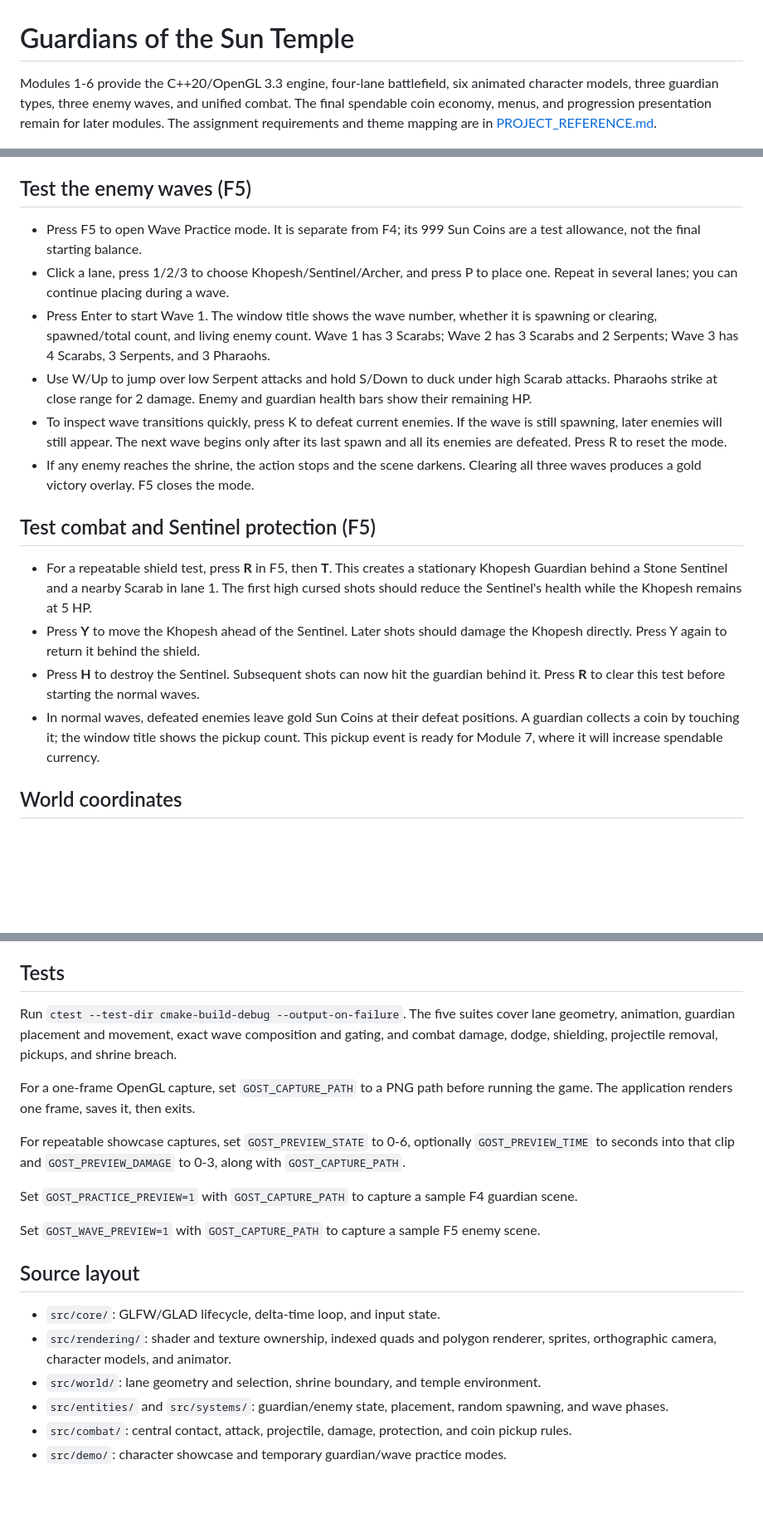
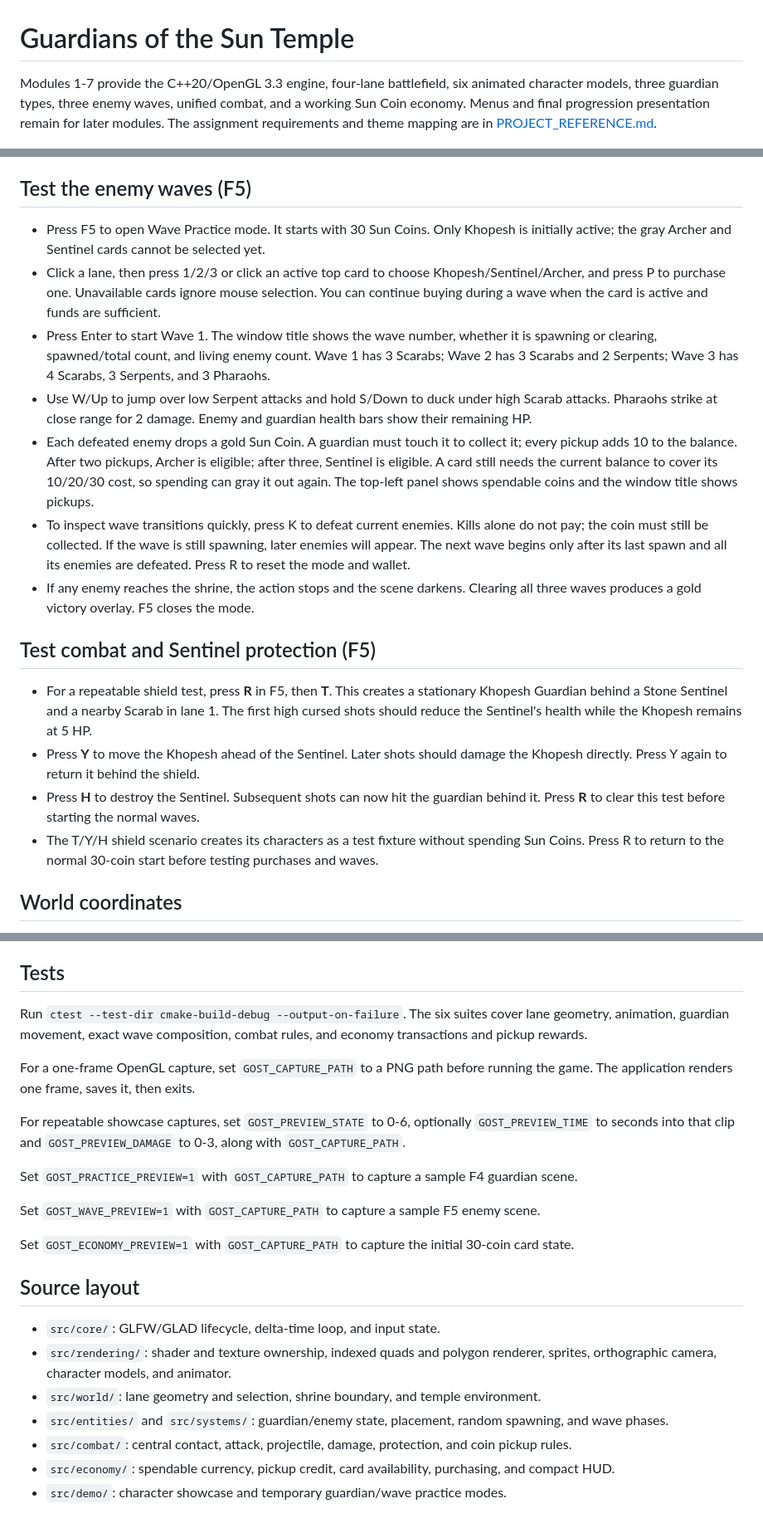
Before and after one commit to nourr228/guardians-of-the-sun-temple, a Markdown page: README.md, 3 parts joined by grey strips. Shown at 83% size. GitHub-like rendering; blank space fills up the shorter version.

```diff
--- a/README.md
+++ b/README.md
@@ -1,6 +1,6 @@
 # Guardians of the Sun Temple
 
-Modules 1-6 provide the C++20/OpenGL 3.3 engine, four-lane battlefield, six animated character models, three guardian types, three enemy waves, and unified combat. The final spendable coin economy, menus, and progression presentation remain for later modules. The assignment requirements and theme mapping are in [PROJECT_REFERENCE.md](PROJECT_REFERENCE.md).
+Modules 1-7 provide the C++20/OpenGL 3.3 engine, four-lane battlefield, six animated character models, three guardian types, three enemy waves, unified combat, and a working Sun Coin economy. Menus and final progression presentation remain for later modules. The assignment requirements and theme mapping are in [PROJECT_REFERENCE.md](PROJECT_REFERENCE.md).
 
 ![Battlefield preview](docs/battlefield-preview.png)
 
@@ -42,11 +46,12 @@ This is a temporary test mode. Training targets, wallet, and card markers will b
 
 ## Test the enemy waves (F5)
 
-- Press F5 to open Wave Practice mode. It is separate from F4; its 999 Sun Coins are a test allowance, not the final starting balance.
-- Click a lane, press 1/2/3 to choose Khopesh/Sentinel/Archer, and press P to place one. Repeat in several lanes; you can continue placing during a wave.
+- Press F5 to open Wave Practice mode. It starts with 30 Sun Coins. Only Khopesh is initially active; the gray Archer and Sentinel cards cannot be selected yet.
+- Click a lane, then press 1/2/3 or click an active top card to choose Khopesh/Sentinel/Archer, and press P to purchase one. Unavailable cards ignore mouse selection. You can continue buying during a wave when the card is active and funds are sufficient.
 - Press Enter to start Wave 1. The window title shows the wave number, whether it is spawning or clearing, spawned/total count, and living enemy count. Wave 1 has 3 Scarabs; Wave 2 has 3 Scarabs and 2 Serpents; Wave 3 has 4 Scarabs, 3 Serpents, and 3 Pharaohs.
 - Use W/Up to jump over low Serpent attacks and hold S/Down to duck under high Scarab attacks. Pharaohs strike at close range for 2 damage. Enemy and guardian health bars show their remaining HP.
-- To inspect wave transitions quickly, press K to defeat current enemies. If the wave is still spawning, later enemies will still appear. The next wave begins only after its last spawn and all its enemies are defeated. Press R to reset the mode.
+- Each defeated enemy drops a gold Sun Coin. A guardian must touch it to collect it; every pickup adds 10 to the balance. After two pickups, Archer is eligible; after three, Sentinel is eligible. A card still needs the current balance to cover its 10/20/30 cost, so spending can gray it out again. The top-left panel shows spendable coins and the window title shows pickups.
+- To inspect wave transitions quickly, press K to defeat current enemies. Kills alone do not pay; the coin must still be collected. If the wave is still spawning, later enemies will appear. The next wave begins only after its last spawn and all its enemies are defeated. Press R to reset the mode and wallet.
 - If any enemy reaches the shrine, the action stops and the scene darkens. Clearing all three waves produces a gold victory overlay. F5 closes the mode.
 
 ## Test combat and Sentinel protection (F5)
@@ -54,7 +59,7 @@ This is a temporary test mode. Training targets, wallet, and card markers will b
 - For a repeatable shield test, press **R** in F5, then **T**. This creates a stationary Khopesh Guardian behind a Stone Sentinel and a nearby Scarab in lane 1. The first high cursed shots should reduce the Sentinel's health while the Khopesh remains at 5 HP.
 - Press **Y** to move the Khopesh ahead of the Sentinel. Later shots should damage the Khopesh directly. Press Y again to return it behind the shield.
 - Press **H** to destroy the Sentinel. Subsequent shots can now hit the guardian behind it. Press **R** to clear this test before starting the normal waves.
-- In normal waves, defeated enemies leave gold Sun Coins at their defeat positions. A guardian collects a coin by touching it; the window title shows the pickup count. This pickup event is ready for Module 7, where it will increase spendable currency.
+- The T/Y/H shield scenario creates its characters as a test fixture without spending Sun Coins. Press R to return to the normal 30-coin start before testing purchases and waves.
 
 ## World coordinates
 
@@ -68,7 +73,7 @@ The six characters are built from code-drawn shapes and articulated parts, so no
 
 ## Tests
 
-Run `ctest --test-dir cmake-build-debug --output-on-failure`. The five suites cover lane geometry, animation, guardian placement and movement, exact wave composition and gating, and combat damage, dodge, shielding, projectile removal, pickups, and shrine breach.
+Run `ctest --test-dir cmake-build-debug --output-on-failure`. The six suites cover lane geometry, animation, guardian movement, exact wave composition, combat rules, and economy transactions and pickup rewards.
 
 For a one-frame OpenGL capture, set `GOST_CAPTURE_PATH` to a PNG path before running the game. The application renders one frame, saves it, then exits.
 
@@ -78,6 +83,8 @@ Set `GOST_PRACTICE_PREVIEW=1` with `GOST_CAPTURE_PATH` to capture a sample F4 gu
 
 Set `GOST_WAVE_PREVIEW=1` with `GOST_CAPTURE_PATH` to capture a sample F5 enemy scene.
 
+Set `GOST_ECONOMY_PREVIEW=1` with `GOST_CAPTURE_PATH` to capture the initial 30-coin card state.
+
 ## Source layout
 
 - `src/core/`: GLFW/GLAD lifecycle, delta-time loop, and input state.
@@ -85,4 +92,5 @@ Set `GOST_WAVE_PREVIEW=1` with `GOST_CAPTURE_PATH` to capture a sample F5 enemy
 - `src/world/`: lane geometry and selection, shrine boundary, and temple environment.
 - `src/entities/` and `src/systems/`: guardian/enemy state, placement, random spawning, and wave phases.
 - `src/combat/`: central contact, attack, projectile, damage, protection, and coin pickup rules.
+- `src/economy/`: spendable currency, pickup credit, card availability, purchasing, and compact HUD.
 - `src/demo/`: character showcase and temporary guardian/wave practice modes.
```
Also changed, not shown: other parts of README.md (+4 -0 lines), PROJECT_REFERENCE.md (+14 -6 lines), docs/economy-start-preview.png (added), docs/economy-unlocked-preview.png (added), 11 other files.
